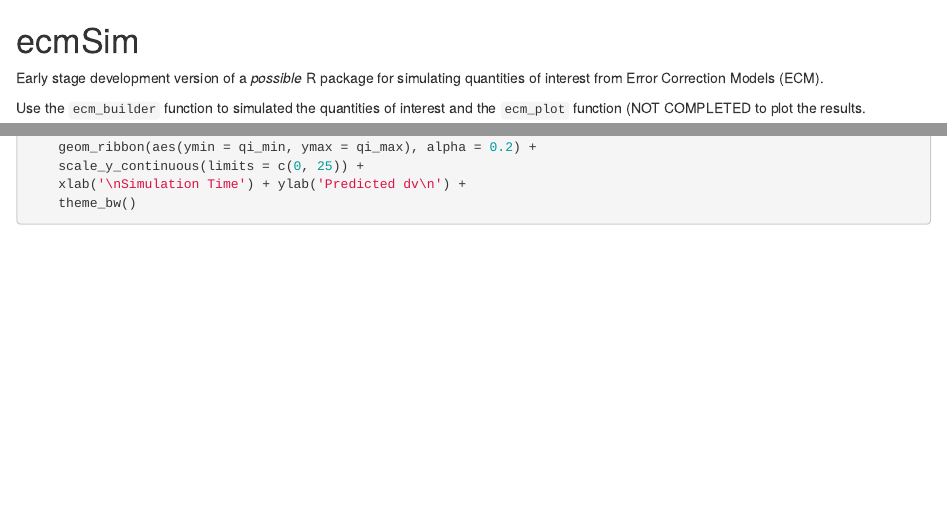
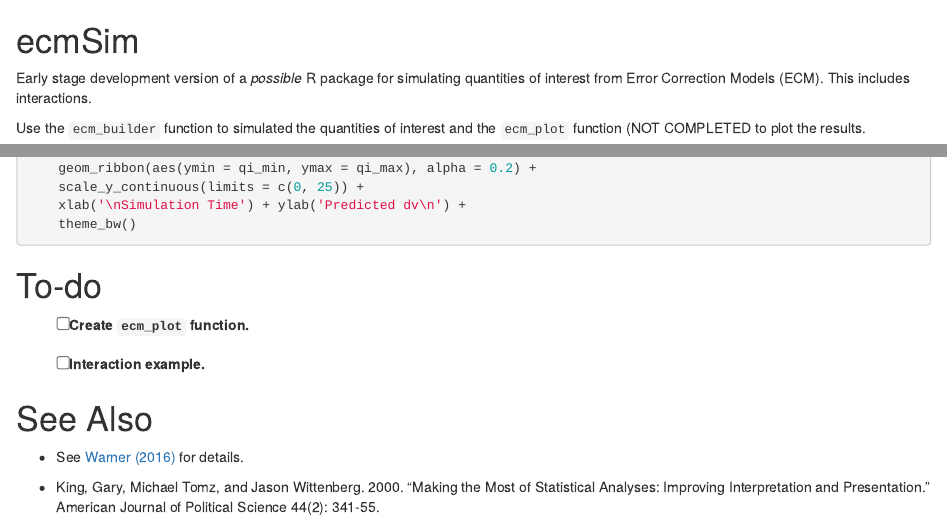
Before and after one commit to christophergandrud/ecmSim, an R Markdown document (README.Rmd): the page in a window 1100 px wide, from its top, and a second part further down, joined at a grey line. Rendered offline with R 4.5, knitr and Pandoc, with nearby package versions; the code chunks are not run, so their results and figures are left out; badge pictures from the web are left out.

Commit message:
minor readme

````diff
--- a/README.Rmd
+++ b/README.Rmd
@@ -4,7 +4,8 @@ ecmSim
 [![Build Status](https://travis-ci.org/christophergandrud/ecmSim.svg?branch=master)](https://travis-ci.org/christophergandrud/ecmSim)
 
 Early stage development version of a *possible* R package for simulating
-quantities of interest from Error Correction Models (ECM).
+quantities of interest from Error Correction Models (ECM). This includes
+interactions.
 
 Use the `ecm_builder` function to simulated the quantities of interest and the
 `ecm_plot` function (NOT COMPLETED to plot the results.
@@ -97,3 +98,19 @@ ggplot(m1_sims, aes(time__, qi_median, group = is_shocked,
     xlab('\nSimulation Time') + ylab('Predicted dv\n') +
     theme_bw()
 ```
+
+
+# To-do
+
+- [ ] Create `ecm_plot` function.
+
+- [ ] Interaction example.
+
+# See Also
+
+- See [Warner (2016)](http://static1.squarespace.com/static/5555d102e4b01c8e639df2ca/t/57dcad86d482e9d2d5628489/1474080150275/Warner-Conditional-Relationships.pdf)
+for details.
+
+- King, Gary, Michael Tomz, and Jason Wittenberg. 2000. "Making the Most of
+Statistical Analyses: Improving Interpretation and Presentation." American
+Journal of Political Science 44(2): 341-55.
````
Also changed, not shown: README.md, figure/non-interactive-plot-1.png.
